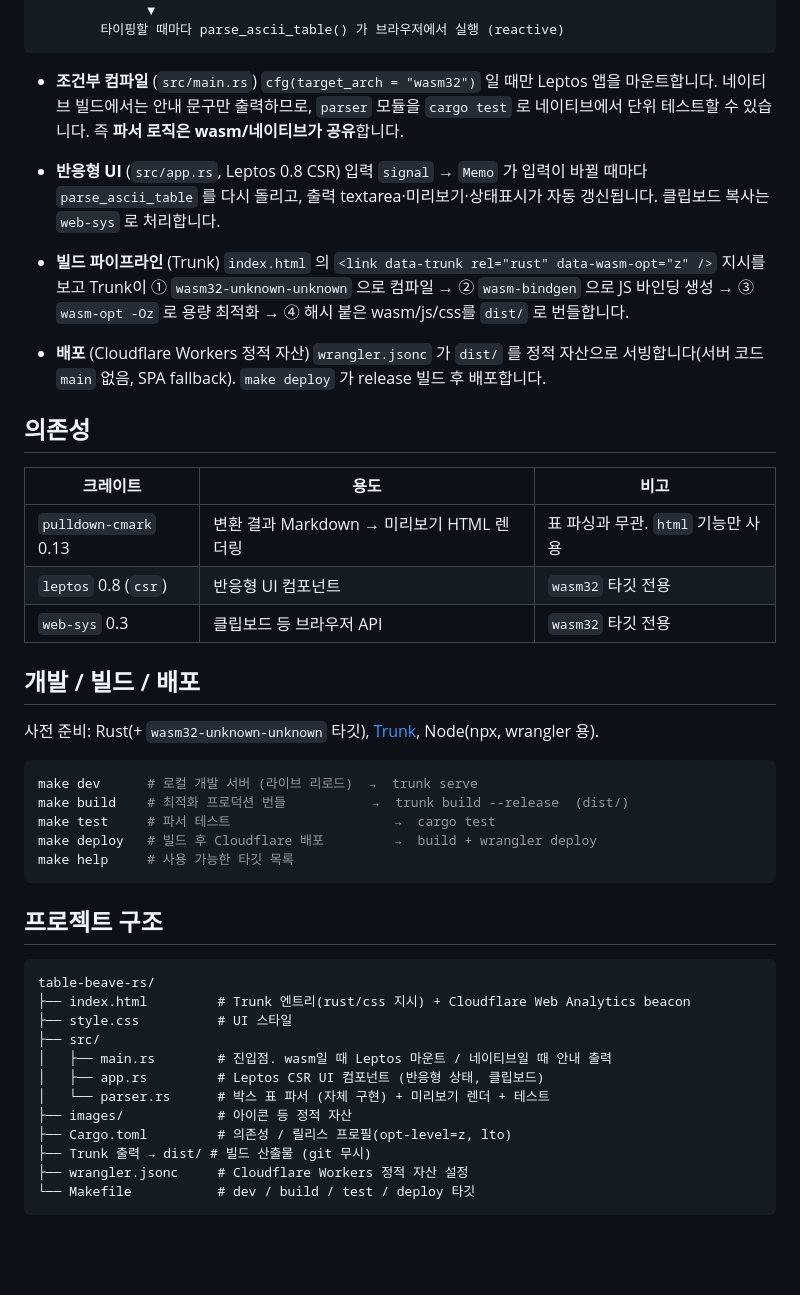
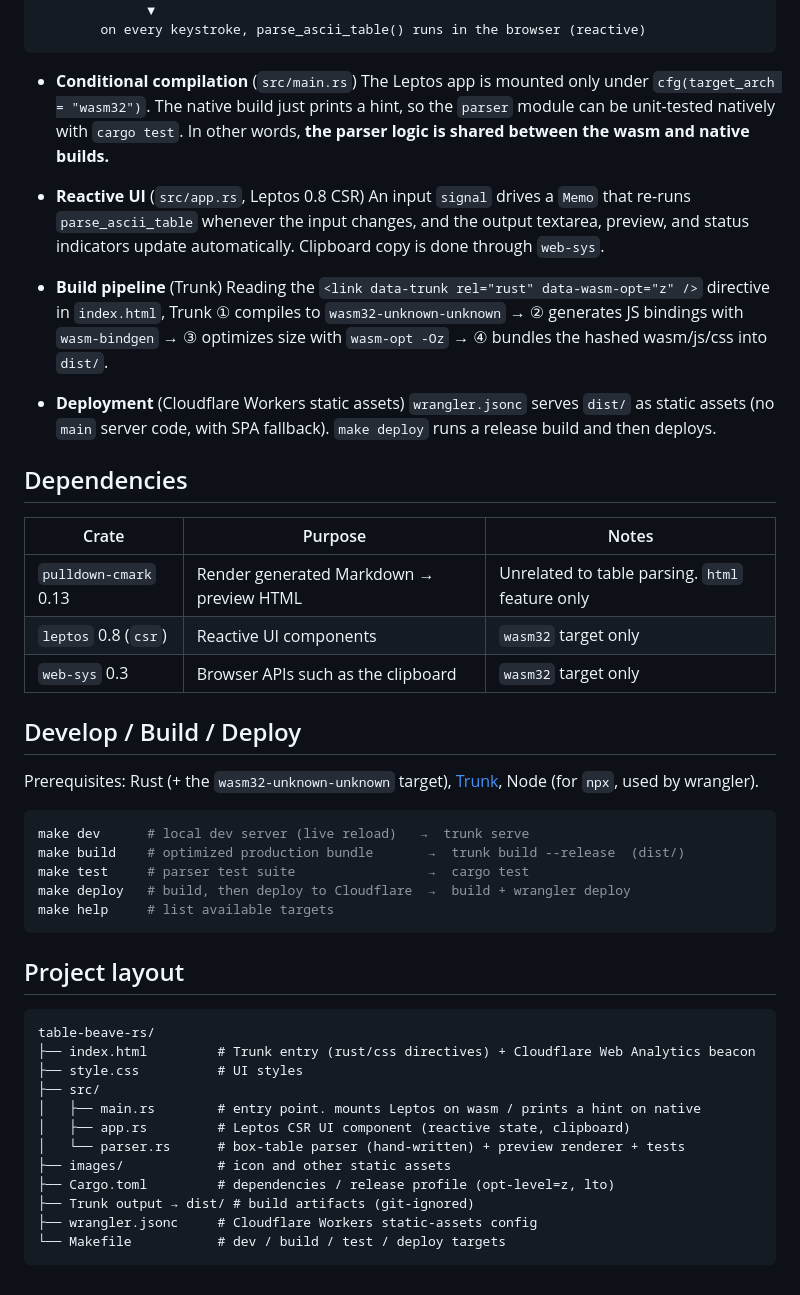
Before and after one commit to devgony/table-beave-rs, a Markdown page: README.md, the part around one of its changes. Drawn GitHub-style; blank space fills up the shorter version.

Commit message:
Translate README to English

````diff
--- a/README.md
+++ b/README.md
@@ -75,53 +75,53 @@ src/*.rs ──(cargo, target=wasm32)──▶ .wasm
               │
               ▼
-        타이핑할 때마다 parse_ascii_table() 가 브라우저에서 실행 (reactive)
+        on every keystroke, parse_ascii_table() runs in the browser (reactive)
 ```
 
-- **조건부 컴파일** (`src/main.rs`)
-  `cfg(target_arch = "wasm32")` 일 때만 Leptos 앱을 마운트합니다. 네이티브 빌드에서는 안내 문구만 출력하므로, `parser` 모듈을 `cargo test` 로 네이티브에서 단위 테스트할 수 있습니다. 즉 **파서 로직은 wasm/네이티브가 공유**합니다.
+- **Conditional compilation** (`src/main.rs`)
+  The Leptos app is mounted only under `cfg(target_arch = "wasm32")`. The native build just prints a hint, so the `parser` module can be unit-tested natively with `cargo test`. In other words, **the parser logic is shared between the wasm and native builds.**
 
-- **반응형 UI** (`src/app.rs`, Leptos 0.8 CSR)
-  입력 `signal` → `Memo` 가 입력이 바뀔 때마다 `parse_ascii_table` 를 다시 돌리고, 출력 textarea·미리보기·상태표시가 자동 갱신됩니다. 클립보드 복사는 `web-sys` 로 처리합니다.
+- **Reactive UI** (`src/app.rs`, Leptos 0.8 CSR)
+  An input `signal` drives a `Memo` that re-runs `parse_ascii_table` whenever the input changes, and the output textarea, preview, and status indicators update automatically. Clipboard copy is done through `web-sys`.
 
-- **빌드 파이프라인** (Trunk)
-  `index.html` 의 `<link data-trunk rel="rust" data-wasm-opt="z" />` 지시를 보고 Trunk이 ① `wasm32-unknown-unknown` 으로 컴파일 → ② `wasm-bindgen` 으로 JS 바인딩 생성 → ③ `wasm-opt -Oz` 로 용량 최적화 → ④ 해시 붙은 wasm/js/css를 `dist/` 로 번들합니다.
+- **Build pipeline** (Trunk)
+  Reading the `<link data-trunk rel="rust" data-wasm-opt="z" />` directive in `index.html`, Trunk ① compiles to `wasm32-unknown-unknown` → ② generates JS bindings with `wasm-bindgen` → ③ optimizes size with `wasm-opt -Oz` → ④ bundles the hashed wasm/js/css into `dist/`.
 
-- **배포** (Cloudflare Workers 정적 자산)
-  `wrangler.jsonc` 가 `dist/` 를 정적 자산으로 서빙합니다(서버 코드 `main` 없음, SPA fallback). `make deploy` 가 release 빌드 후 배포합니다.
+- **Deployment** (Cloudflare Workers static assets)
+  `wrangler.jsonc` serves `dist/` as static assets (no `main` server code, with SPA fallback). `make deploy` runs a release build and then deploys.
 
-## 의존성
+## Dependencies
 
-| 크레이트 | 용도 | 비고 |
+| Crate | Purpose | Notes |
 |---|---|---|
-| `pulldown-cmark` 0.13 | 변환 결과 Markdown → 미리보기 HTML 렌더링 | 표 파싱과 무관. `html` 기능만 사용 |
-| `leptos` 0.8 (`csr`) | 반응형 UI 컴포넌트 | `wasm32` 타깃 전용 |
-| `web-sys` 0.3 | 클립보드 등 브라우저 API | `wasm32` 타깃 전용 |
+| `pulldown-cmark` 0.13 | Render generated Markdown → preview HTML | Unrelated to table parsing. `html` feature only |
+| `leptos` 0.8 (`csr`) | Reactive UI components | `wasm32` target only |
+| `web-sys` 0.3 | Browser APIs such as the clipboard | `wasm32` target only |
 
-## 개발 / 빌드 / 배포
+## Develop / Build / Deploy
 
-사전 준비: Rust(+ `wasm32-unknown-unknown` 타깃), [Trunk](https://trunkrs.dev), Node(npx, wrangler 용).
+Prerequisites: Rust (+ the `wasm32-unknown-unknown` target), [Trunk](https://trunkrs.dev), Node (for `npx`, used by wrangler).
 
 ```bash
-make dev      # 로컬 개발 서버 (라이브 리로드)  →  trunk serve
-make build    # 최적화 프로덕션 번들           →  trunk build --release  (dist/)
-make test     # 파서 테스트                     →  cargo test
-make deploy   # 빌드 후 Cloudflare 배포         →  build + wrangler deploy
-make help     # 사용 가능한 타깃 목록
+make dev      # local dev server (live reload)   →  trunk serve
+make build    # optimized production bundle       →  trunk build --release  (dist/)
+make test     # parser test suite                 →  cargo test
+make deploy   # build, then deploy to Cloudflare  →  build + wrangler deploy
+make help     # list available targets
 ```
 
-## 프로젝트 구조
+## Project layout
 
 ```text
 table-beave-rs/
-├── index.html         # Trunk 엔트리(rust/css 지시) + Cloudflare Web Analytics beacon
-├── style.css          # UI 스타일
+├── index.html         # Trunk entry (rust/css directives) + Cloudflare Web Analytics beacon
+├── style.css          # UI styles
 ├── src/
-│   ├── main.rs        # 진입점. wasm일 때 Leptos 마운트 / 네이티브일 때 안내 출력
-│   ├── app.rs         # Leptos CSR UI 컴포넌트 (반응형 상태, 클립보드)
-│   └── parser.rs      # 박스 표 파서 (자체 구현) + 미리보기 렌더 + 테스트
-├── images/            # 아이콘 등 정적 자산
-├── Cargo.toml         # 의존성 / 릴리스 프로필(opt-level=z, lto)
-├── Trunk 출력 → dist/ # 빌드 산출물 (git 무시)
-├── wrangler.jsonc     # Cloudflare Workers 정적 자산 설정
-└── Makefile           # dev / build / test / deploy 타깃
+│   ├── main.rs        # entry point. mounts Leptos on wasm / prints a hint on native
+│   ├── app.rs         # Leptos CSR UI component (reactive state, clipboard)
+│   └── parser.rs      # box-table parser (hand-written) + preview renderer + tests
+├── images/            # icon and other static assets
+├── Cargo.toml         # dependencies / release profile (opt-level=z, lto)
+├── Trunk output → dist/ # build artifacts (git-ignored)
+├── wrangler.jsonc     # Cloudflare Workers static-assets config
+└── Makefile           # dev / build / test / deploy targets
 ```
````
Also changed, not shown: other parts of README.md (+32 -32 lines).
